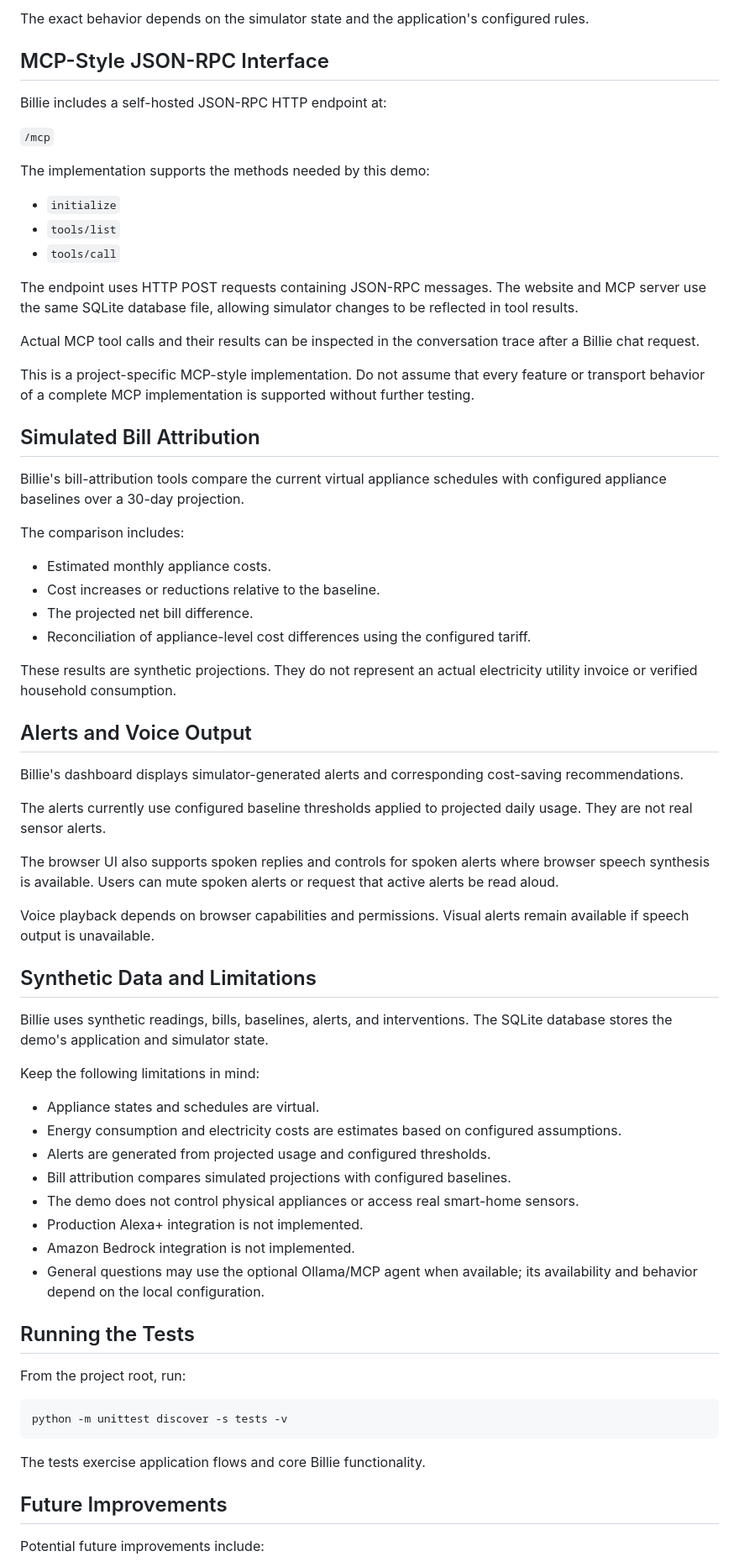
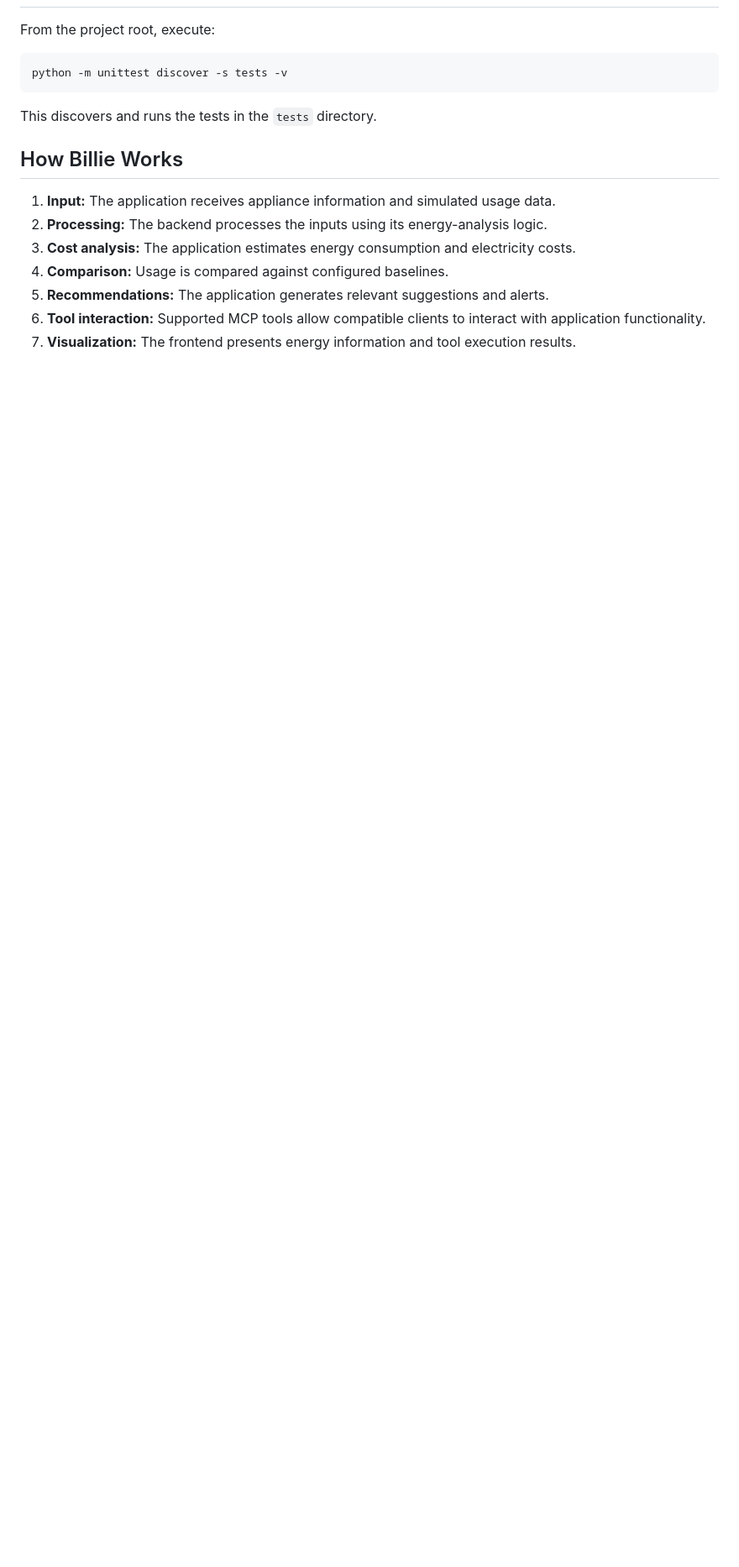
Before and after one commit to Manya193/Billie-energy-cost-agent, a Markdown page: README.md, the part around one of its changes. Shown at 84% size. Rendered like a GitHub page; blank space fills up the shorter version.

````diff
--- a/README.md
+++ b/README.md
@@ -198,73 +169,18 @@ The simulator's configured tariff is used to estimate electricity costs. Actual
-The exact behavior depends on the simulator state and the application's configured rules.
-
-## MCP-Style JSON-RPC Interface
-
-Billie includes a self-hosted JSON-RPC HTTP endpoint at:
-
-`/mcp`
-
-The implementation supports the methods needed by this demo:
-
-- `initialize`
-- `tools/list`
-- `tools/call`
-
-The endpoint uses HTTP POST requests containing JSON-RPC messages. The website and MCP server use the same SQLite database file, allowing simulator changes to be reflected in tool results.
-
-Actual MCP tool calls and their results can be inspected in the conversation trace after a Billie chat request.
-
-This is a project-specific MCP-style implementation. Do not assume that every feature or transport behavior of a complete MCP implementation is supported without further testing.
-
-## Simulated Bill Attribution
-
-Billie's bill-attribution tools compare the current virtual appliance schedules with configured appliance baselines over a 30-day projection.
-
-The comparison includes:
-
-- Estimated monthly appliance costs.
-- Cost increases or reductions relative to the baseline.
-- The projected net bill difference.
-- Reconciliation of appliance-level cost differences using the configured tariff.
-
-These results are synthetic projections. They do not represent an actual electricity utility invoice or verified household consumption.
-
-## Alerts and Voice Output
-
-Billie's dashboard displays simulator-generated alerts and corresponding cost-saving recommendations.
-
-The alerts currently use configured baseline thresholds applied to projected daily usage. They are not real sensor alerts.
-
-The browser UI also supports spoken replies and controls for spoken alerts where browser speech synthesis is available. Users can mute spoken alerts or request that active alerts be read aloud.
-
-Voice playback depends on browser capabilities and permissions. Visual alerts remain available if speech output is unavailable.
-
-
-## Synthetic Data and Limitations
-
-Billie uses synthetic readings, bills, baselines, alerts, and interventions. The SQLite database stores the demo's application and simulator state.
-
-Keep the following limitations in mind:
-
-- Appliance states and schedules are virtual.
-- Energy consumption and electricity costs are estimates based on configured assumptions.
-- Alerts are generated from projected usage and configured thresholds.
-- Bill attribution compares simulated projections with configured baselines.
-- The demo does not control physical appliances or access real smart-home sensors.
-- Production Alexa+ integration is not implemented.
-- Amazon Bedrock integration is not implemented.
-- General questions may use the optional Ollama/MCP agent when available; its availability and behavior depend on the local configuration.
-
-## Running the Tests
-
-From the project root, run:
+From the project root, execute:
 
 ```powershell
 python -m unittest discover -s tests -v
 ```
 
-The tests exercise application flows and core Billie functionality.
+This discovers and runs the tests in the `tests` directory.
 
-## Future Improvements
+## How Billie Works
 
-Potential future improvements include:
+1. **Input:** The application receives appliance information and simulated usage data.
+2. **Processing:** The backend processes the inputs using its energy-analysis logic.
+3. **Cost analysis:** The application estimates energy consumption and electricity costs.
+4. **Comparison:** Usage is compared against configured baselines.
+5. **Recommendations:** The application generates relevant suggestions and alerts.
+6. **Tool interaction:** Supported MCP tools allow compatible clients to interact with application functionality.
+7. **Visualization:** The frontend presents energy information and tool execution results.
 
````
Also changed, not shown: other parts of README.md (+119 -141 lines).
